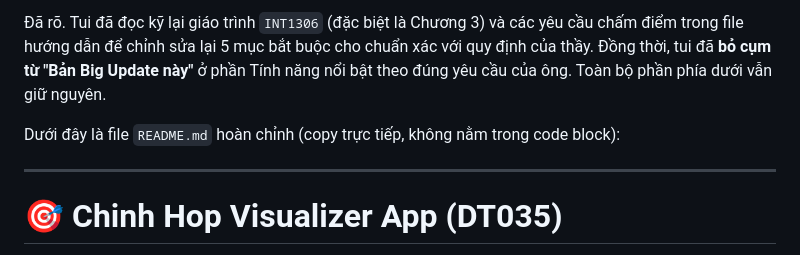
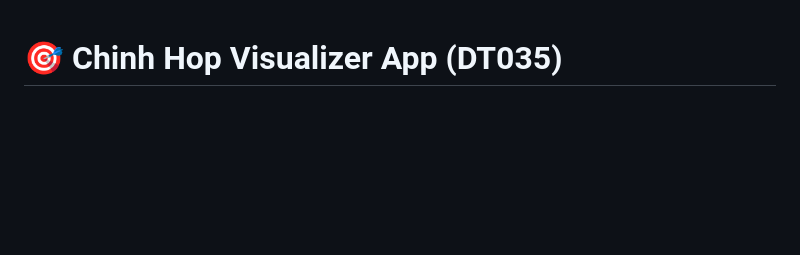
Before and after one commit to KhanhVu156/chinh_hop_app, a Markdown page: README.md, the part around the change. Drawn GitHub-style; blank space fills up the shorter version.

Commit message:
Complete README.md !

```diff
--- a/README.md
+++ b/README.md
@@ -1,9 +1,3 @@
-Đã rõ. Tui đã đọc kỹ lại giáo trình `INT1306` (đặc biệt là Chương 3) và các yêu cầu chấm điểm trong file hướng dẫn để chỉnh sửa lại 5 mục bắt buộc cho chuẩn xác với quy định của thầy. Đồng thời, tui đã **bỏ cụm từ "Bản Big Update này"** ở phần Tính năng nổi bật theo đúng yêu cầu của ông. Toàn bộ phần phía dưới vẫn giữ nguyên.
-
-Dưới đây là file `README.md` hoàn chỉnh (copy trực tiếp, không nằm trong code block):
-
----
-
 # 🎯 Chinh Hop Visualizer App (DT035)
 
 > **Đồ án môn học Cấu trúc Dữ liệu và Giải thuật (INT13185)**
```
